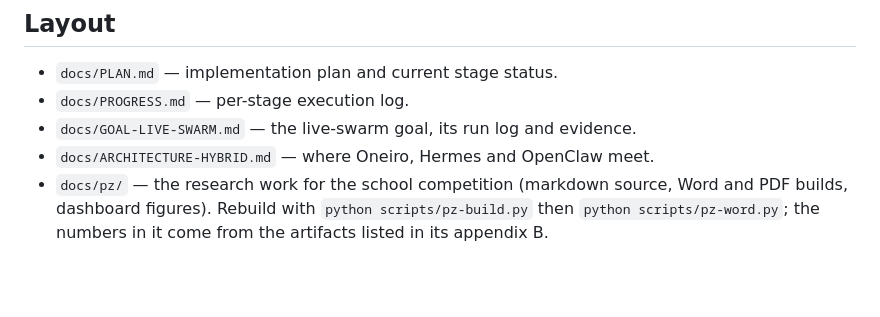
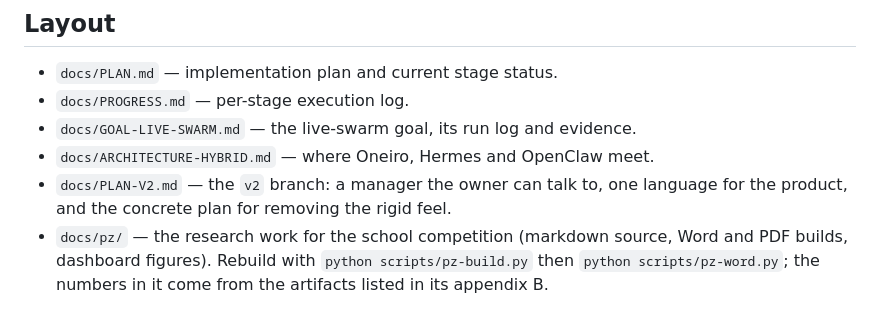
Before and after one commit to youlianvr/oneiro-ostis, a Markdown page: README.md, the part around the change. Rendered like a GitHub page; blank space fills up the shorter version.

```diff
--- a/README.md
+++ b/README.md
@@ -110,6 +110,8 @@ documented in `docs/GOAL-LIVE-SWARM.md`.
 - `docs/PROGRESS.md` — per-stage execution log.
 - `docs/GOAL-LIVE-SWARM.md` — the live-swarm goal, its run log and evidence.
 - `docs/ARCHITECTURE-HYBRID.md` — where Oneiro, Hermes and OpenClaw meet.
+- `docs/PLAN-V2.md` — the `v2` branch: a manager the owner can talk to, one
+  language for the product, and the concrete plan for removing the rigid feel.
 - `docs/pz/` — the research work for the school competition (markdown source,
   Word and PDF builds, dashboard figures). Rebuild with
   `python scripts/pz-build.py` then `python scripts/pz-word.py`; the numbers in
```
Also changed, not shown: docs/PLAN-V2.md (added, +149 -0 lines).
